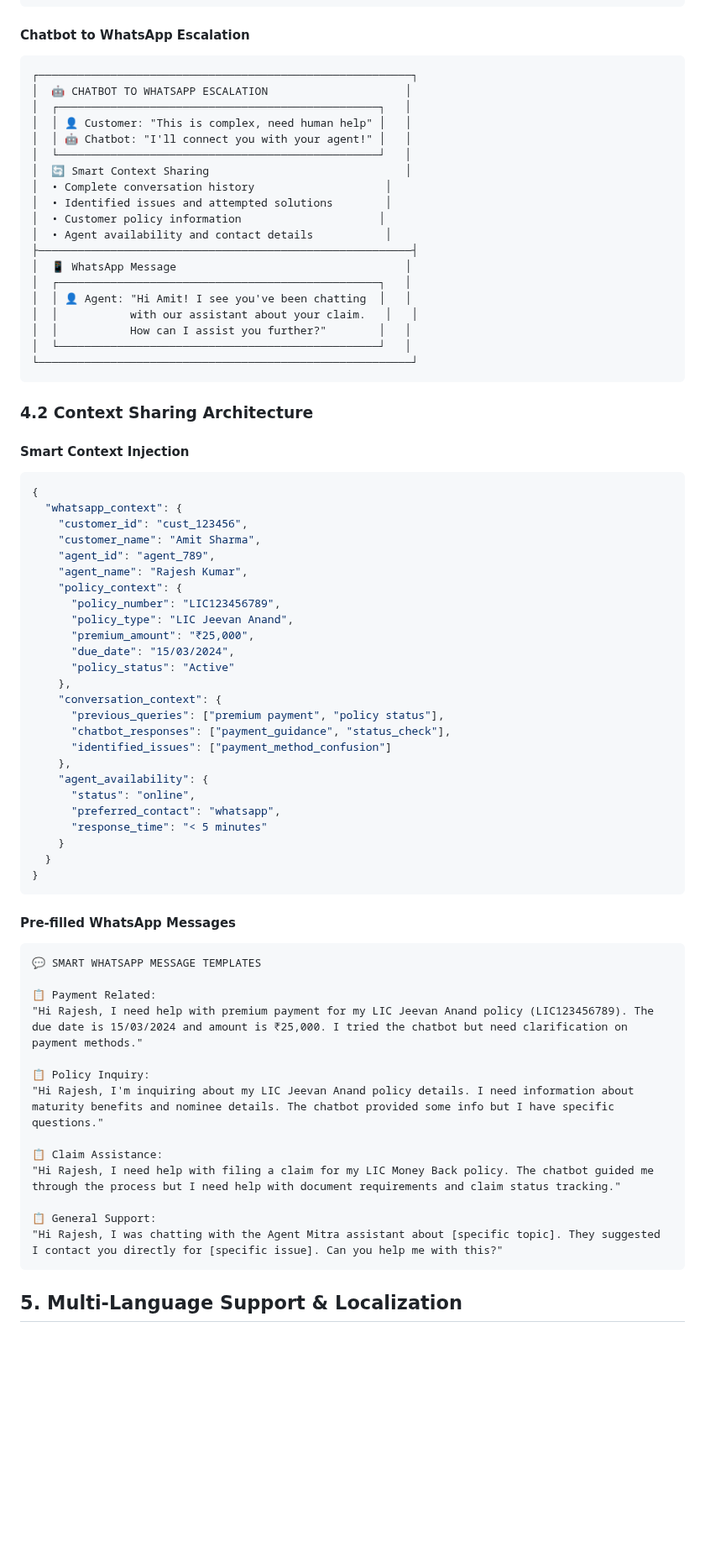
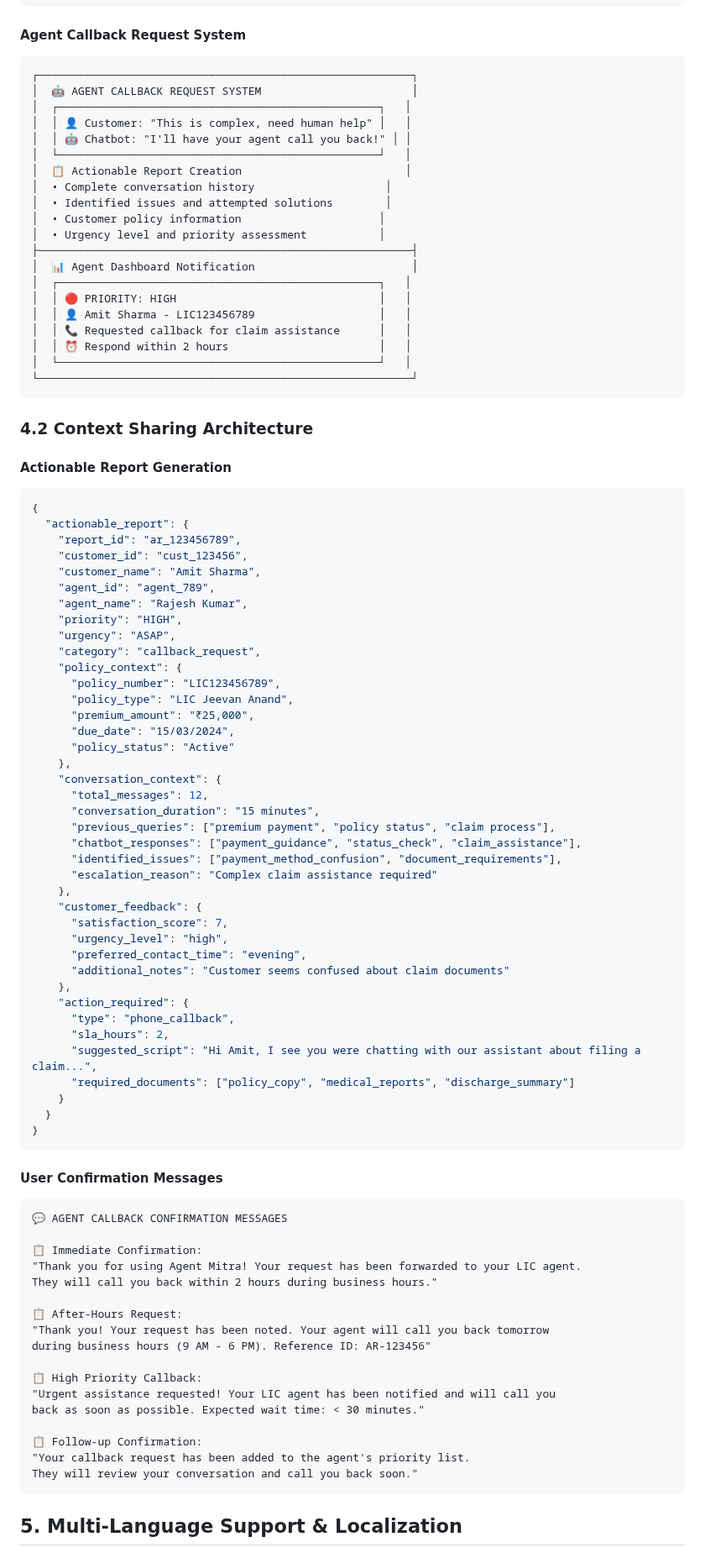
Before and after one commit to manizvlabs/agentmitra, a Markdown page: discovery/design/whatsapp-chatbot-design.md, the part around one of its changes. Shown at 84% size. Drawn GitHub-style; blank space fills up the shorter version.

````diff
--- a/discovery/design/whatsapp-chatbot-design.md
+++ b/discovery/design/whatsapp-chatbot-design.md
@@ -412,39 +452,44 @@ class ChatbotService {
 └─────────────────────────────────────────────────────────┘
 ```
 
-#### Chatbot to WhatsApp Escalation
+#### Agent Callback Request System
 ```
 ┌─────────────────────────────────────────────────────────┐
-│  🤖 CHATBOT TO WHATSAPP ESCALATION                     │
+│  🤖 AGENT CALLBACK REQUEST SYSTEM                       │
 │  ┌─────────────────────────────────────────────────┐   │
 │  │ 👤 Customer: "This is complex, need human help" │   │
-│  │ 🤖 Chatbot: "I'll connect you with your agent!" │   │
+│  │ 🤖 Chatbot: "I'll have your agent call you back!" │ │
 │  └─────────────────────────────────────────────────┘   │
-│  🔄 Smart Context Sharing                              │
+│  📋 Actionable Report Creation                         │
 │  • Complete conversation history                    │
 │  • Identified issues and attempted solutions        │
 │  • Customer policy information                     │
-│  • Agent availability and contact details           │
+│  • Urgency level and priority assessment           │
 ├─────────────────────────────────────────────────────────┤
-│  📱 WhatsApp Message                                   │
+│  📊 Agent Dashboard Notification                        │
 │  ┌─────────────────────────────────────────────────┐   │
-│  │ 👤 Agent: "Hi Amit! I see you've been chatting  │   │
-│  │           with our assistant about your claim.   │   │
-│  │           How can I assist you further?"        │   │
+│  │ 🔴 PRIORITY: HIGH                               │   │
+│  │ 👤 Amit Sharma - LIC123456789                   │   │
+│  │ 📞 Requested callback for claim assistance      │   │
+│  │ ⏰ Respond within 2 hours                       │   │
 │  └─────────────────────────────────────────────────┘   │
 └─────────────────────────────────────────────────────────┘
 ```
 
 ### 4.2 Context Sharing Architecture
 
-#### Smart Context Injection
+#### Actionable Report Generation
 ```json
 {
-  "whatsapp_context": {
+  "actionable_report": {
+    "report_id": "ar_123456789",
     "customer_id": "cust_123456",
     "customer_name": "Amit Sharma",
     "agent_id": "agent_789",
     "agent_name": "Rajesh Kumar",
+    "priority": "HIGH",
+    "urgency": "ASAP",
+    "category": "callback_request",
     "policy_context": {
       "policy_number": "LIC123456789",
       "policy_type": "LIC Jeevan Anand",
@@ -453,34 +498,48 @@ class ChatbotService {
       "policy_status": "Active"
     },
     "conversation_context": {
-      "previous_queries": ["premium payment", "policy status"],
-      "chatbot_responses": ["payment_guidance", "status_check"],
-      "identified_issues": ["payment_method_confusion"]
+      "total_messages": 12,
+      "conversation_duration": "15 minutes",
+      "previous_queries": ["premium payment", "policy status", "claim process"],
+      "chatbot_responses": ["payment_guidance", "status_check", "claim_assistance"],
+      "identified_issues": ["payment_method_confusion", "document_requirements"],
+      "escalation_reason": "Complex claim assistance required"
     },
-    "agent_availability": {
-      "status": "online",
-      "preferred_contact": "whatsapp",
-      "response_time": "< 5 minutes"
+    "customer_feedback": {
+      "satisfaction_score": 7,
+      "urgency_level": "high",
+      "preferred_contact_time": "evening",
+      "additional_notes": "Customer seems confused about claim documents"
+    },
+    "action_required": {
+      "type": "phone_callback",
+      "sla_hours": 2,
+      "suggested_script": "Hi Amit, I see you were chatting with our assistant about filing a claim...",
+      "required_documents": ["policy_copy", "medical_reports", "discharge_summary"]
     }
   }
 }
 ```
 
-#### Pre-filled WhatsApp Messages
+#### User Confirmation Messages
 ```
-💬 SMART WHATSAPP MESSAGE TEMPLATES
+💬 AGENT CALLBACK CONFIRMATION MESSAGES
 
-📋 Payment Related:
-"Hi Rajesh, I need help with premium payment for my LIC Jeevan Anand policy (LIC123456789). The due date is 15/03/2024 and amount is ₹25,000. I tried the chatbot but need clarification on payment methods."
+📋 Immediate Confirmation:
+"Thank you for using Agent Mitra! Your request has been forwarded to your LIC agent.
+They will call you back within 2 hours during business hours."
 
-📋 Policy Inquiry:
-"Hi Rajesh, I'm inquiring about my LIC Jeevan Anand policy details. I need information about maturity benefits and nominee details. The chatbot provided some info but I have specific questions."
+📋 After-Hours Request:
+"Thank you! Your request has been noted. Your agent will call you back tomorrow
+during business hours (9 AM - 6 PM). Reference ID: AR-123456"
 
-📋 Claim Assistance:
-"Hi Rajesh, I need help with filing a claim for my LIC Money Back policy. The chatbot guided me through the process but I need help with document requirements and claim status tracking."
+📋 High Priority Callback:
+"Urgent assistance requested! Your LIC agent has been notified and will call you
+back as soon as possible. Expected wait time: < 30 minutes."
 
-📋 General Support:
-"Hi Rajesh, I was chatting with the Agent Mitra assistant about [specific topic]. They suggested I contact you directly for [specific issue]. Can you help me with this?"
+📋 Follow-up Confirmation:
+"Your callback request has been added to the agent's priority list.
+They will review your conversation and call you back soon."
 ```
 
 ## 5. Multi-Language Support & Localization
````
Also changed, not shown: other parts of discovery/design/whatsapp-chatbot-design.md (+56 -16 lines).
